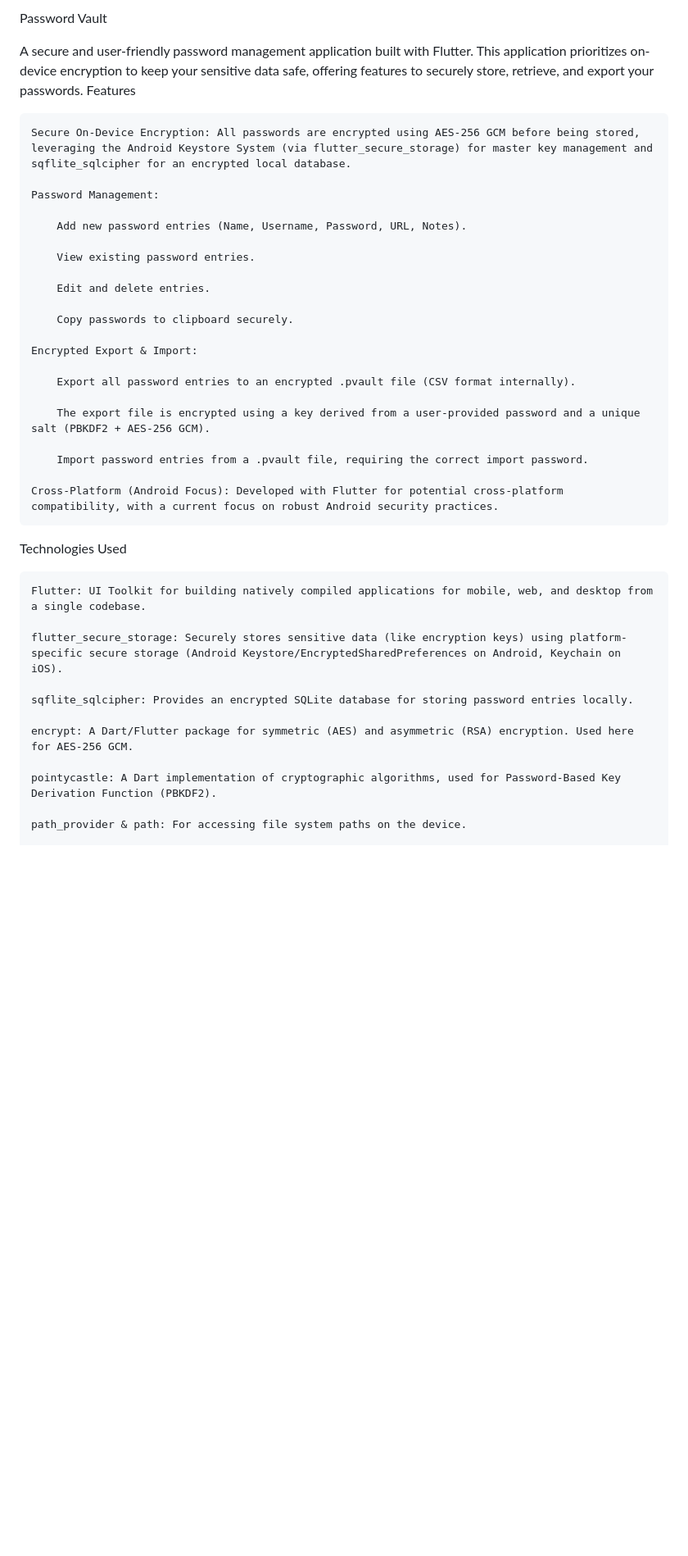
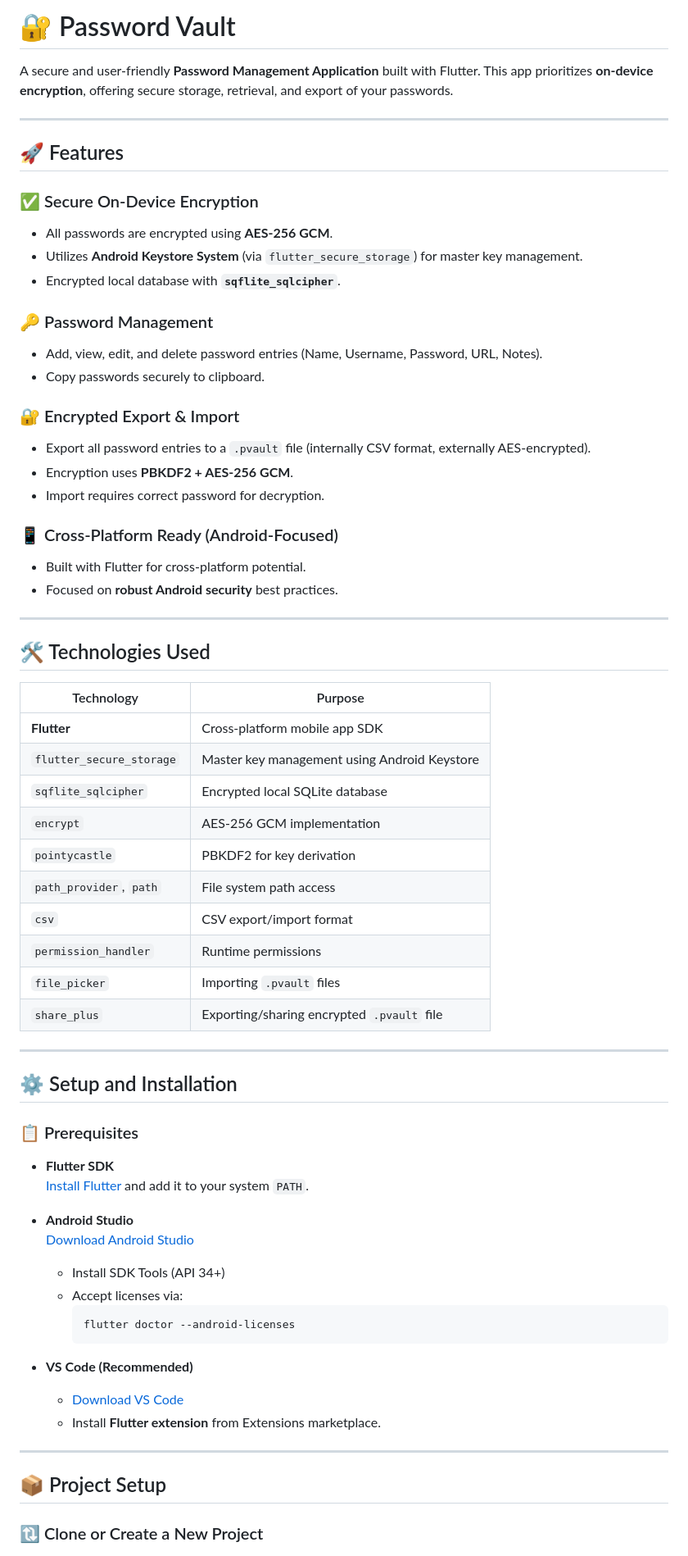
Before and after one commit to ARJUN-RAJESH-24/Password-Vault, a Markdown page: README.md, the part around the change printed below. Shown: that part at 82% size. GitHub-like rendering; blank space fills up the shorter version.

````diff
--- a/README.md
+++ b/README.md
@@ -1,41 +1,70 @@
-Password Vault
+# 🔐 Password Vault
 
-A secure and user-friendly password management application built with Flutter. This application prioritizes on-device encryption to keep your sensitive data safe, offering features to securely store, retrieve, and export your passwords.
-Features
+A secure and user-friendly **Password Management Application** built with Flutter. This app prioritizes **on-device encryption**, offering secure storage, retrieval, and export of your passwords.
 
-    Secure On-Device Encryption: All passwords are encrypted using AES-256 GCM before being stored, leveraging the Android Keystore System (via flutter_secure_storage) for master key management and sqflite_sqlcipher for an encrypted local database.
+---
 
-    Password Management:
+## 🚀 Features
 
-        Add new password entries (Name, Username, Password, URL, Notes).
+### ✅ Secure On-Device Encryption
+- All passwords are encrypted using **AES-256 GCM**.
+- Utilizes **Android Keystore System** (via `flutter_secure_storage`) for master key management.
+- Encrypted local database with **`sqflite_sqlcipher`**.
 
-        View existing password entries.
+### 🔑 Password Management
+- Add, view, edit, and delete password entries (Name, Username, Password, URL, Notes).
+- Copy passwords securely to clipboard.
 
-        Edit and delete entries.
+### 🔐 Encrypted Export & Import
+- Export all password entries to a `.pvault` file (internally CSV format, externally AES-encrypted).
+- Encryption uses **PBKDF2 + AES-256 GCM**.
+- Import requires correct password for decryption.
 
-        Copy passwords to clipboard securely.
+### 📱 Cross-Platform Ready (Android-Focused)
+- Built with Flutter for cross-platform potential.
+- Focused on **robust Android security** best practices.
 
-    Encrypted Export & Import:
+---
 
-        Export all password entries to an encrypted .pvault file (CSV format internally).
+## 🛠 Technologies Used
 
-        The export file is encrypted using a key derived from a user-provided password and a unique salt (PBKDF2 + AES-256 GCM).
+| Technology | Purpose |
+|------------|---------|
+| **Flutter** | Cross-platform mobile app SDK |
+| `flutter_secure_storage` | Master key management using Android Keystore |
+| `sqflite_sqlcipher` | Encrypted local SQLite database |
+| `encrypt` | AES-256 GCM implementation |
+| `pointycastle` | PBKDF2 for key derivation |
+| `path_provider`, `path` | File system path access |
+| `csv` | CSV export/import format |
+| `permission_handler` | Runtime permissions |
+| `file_picker` | Importing `.pvault` files |
+| `share_plus` | Exporting/sharing encrypted `.pvault` file |
 
-        Import password entries from a .pvault file, requiring the correct import password.
+---
 
-    Cross-Platform (Android Focus): Developed with Flutter for potential cross-platform compatibility, with a current focus on robust Android security practices.
+## ⚙️ Setup and Installation
 
-Technologies Used
+### 📋 Prerequisites
 
-    Flutter: UI Toolkit for building natively compiled applications for mobile, web, and desktop from a single codebase.
+- **Flutter SDK**
+  [Install Flutter](https://flutter.dev/docs/get-started/install) and add it to your system `PATH`.
 
-    flutter_secure_storage: Securely stores sensitive data (like encryption keys) using platform-specific secure storage (Android Keystore/EncryptedSharedPreferences on Android, Keychain on iOS).
+- **Android Studio**
+  [Download Android Studio](https://developer.android.com/studio)
+  - Install SDK Tools (API 34+)
+  - Accept licenses via:
+    ```bash
+    flutter doctor --android-licenses
+    ```
 
-    sqflite_sqlcipher: Provides an encrypted SQLite database for storing password entries locally.
+- **VS Code (Recommended)**
+  - [Download VS Code](https://code.visualstudio.com/)
+  - Install **Flutter extension** from Extensions marketplace.
 
-    encrypt: A Dart/Flutter package for symmetric (AES) and asymmetric (RSA) encryption. Used here for AES-256 GCM.
+---
 
-    pointycastle: A Dart implementation of cryptographic algorithms, used for Password-Based Key Derivation Function (PBKDF2).
+## 📦 Project Setup
 
-    path_provider & path: For accessing file system paths on the device.
+### 🔃 Clone or Create a New Project
 
````
Also changed, not shown: other parts of README.md (+73 -110 lines).
